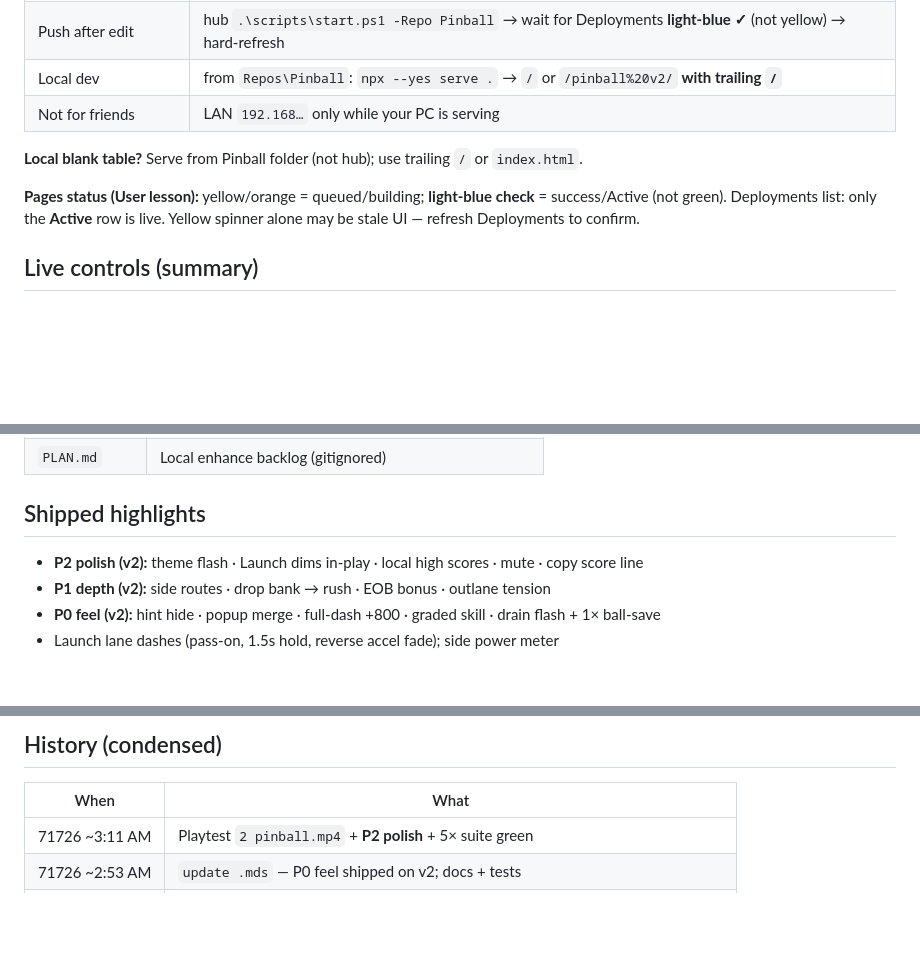
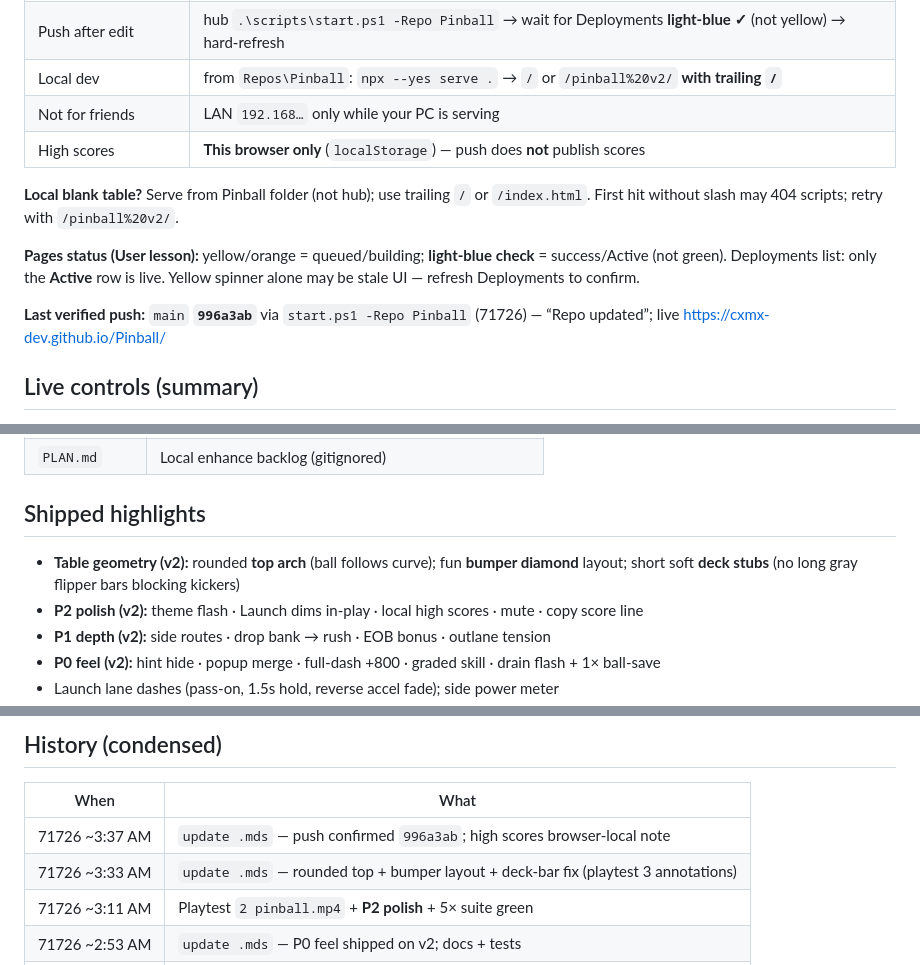
Before and after one commit to cxmx-dev/Pinball, a Markdown page: notes/session.md, 3 parts joined by grey strips. Rendered like a GitHub page; blank space fills up the shorter version.

```diff
--- a/notes/session.md
+++ b/notes/session.md
@@ -10,10 +10,13 @@ Machine paths / full run book: project `USER-NOTES.md` + hub `USER-NOTES.md` (gi
 | Push after edit | hub `.\scripts\start.ps1 -Repo Pinball` → wait for Deployments **light-blue ✓** (not yellow) → hard-refresh |
 | Local dev | from `Repos\Pinball`: `npx --yes serve .` → `/` or `/pinball%20v2/` **with trailing `/`** |
 | Not for friends | LAN `192.168…` only while your PC is serving |
+| High scores | **This browser only** (`localStorage`) — push does **not** publish scores |
 
-**Local blank table?** Serve from Pinball folder (not hub); use trailing `/` or `index.html`.
+**Local blank table?** Serve from Pinball folder (not hub); use trailing `/` or `/index.html`. First hit without slash may 404 scripts; retry with `/pinball%20v2/`.
 
 **Pages status (User lesson):** yellow/orange = queued/building; **light-blue check** = success/Active (not green). Deployments list: only the **Active** row is live. Yellow spinner alone may be stale UI — refresh Deployments to confirm.
+
+**Last verified push:** `main` **`996a3ab`** via `start.ps1 -Repo Pinball` (71726) — “Repo updated”; live https://cxmx-dev.github.io/Pinball/
 
 ## Live controls (summary)
 
@@ -36,6 +39,7 @@ Machine paths / full run book: project `USER-NOTES.md` + hub `USER-NOTES.md` (gi
 
 ## Shipped highlights
 
+- **Table geometry (v2):** rounded **top arch** (ball follows curve); fun **bumper diamond** layout; short soft **deck stubs** (no long gray flipper bars blocking kickers)
 - **P2 polish (v2):** theme flash · Launch dims in-play · local high scores · mute · copy score line
 - **P1 depth (v2):** side routes · drop bank → rush · EOB bonus · outlane tension
 - **P0 feel (v2):** hint hide · popup merge · full-dash +800 · graded skill · drain flash + 1× ball-save
@@ -53,6 +57,8 @@ Machine paths / full run book: project `USER-NOTES.md` + hub `USER-NOTES.md` (gi
 
 | When | What |
 |------|------|
+| 71726 ~3:37 AM | `update .mds` — push confirmed `996a3ab`; high scores browser-local note |
+| 71726 ~3:33 AM | `update .mds` — rounded top + bumper layout + deck-bar fix (playtest 3 annotations) |
 | 71726 ~3:11 AM | Playtest `2 pinball.mp4` + **P2 polish** + 5× suite green |
 | 71726 ~2:53 AM | `update .mds` — P0 feel shipped on v2; docs + tests |
 | 71726 ~2:25 AM | Playtest review (`1 pinball.mp4`) → `PLAN.md` P0–P3 backlog |
```
Also changed, not shown: README.md (+8 -0 lines), pinball v2/README.md (+8 -0 lines).
